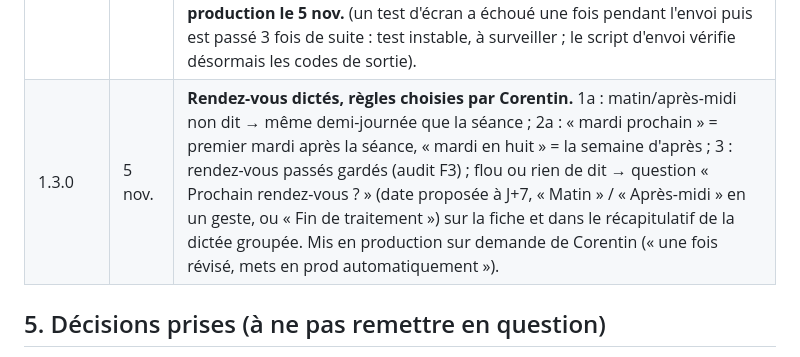
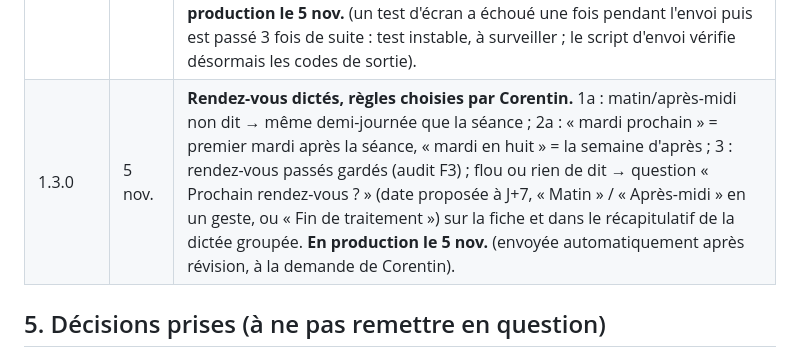
Before and after one commit to corentin-pinas/Projet-1, a Markdown page: REPRISE.md, the part around the change. GitHub-like rendering.

Commit message:
Notes : 1.3.0 en production
Co-Authored-By: Claude Opus 5.5 <noreply@anthropic.com>
Claude-Session: https://claude.ai/code/session_011jprbHjdNCoRxeQbiCFXRS

```diff
--- a/REPRISE.md
+++ b/REPRISE.md
@@ -85,7 +85,7 @@ PWA (Vite + TypeScript, sans framework), données **dans la tablette** (IndexedD
 | 1.2.3 | 4 nov. | **Longue dictée groupée** (constaté par Corentin : dictée vocale de 11 min sur le PC le 3 nov., séances jamais rangées ; 3 après-midi pleins par semaine, ~15 min de voix). Cause la plus probable : limite de 5 min laissée à Claude Code (audit M9) ; possible aussi : PC portable qui suspend Chrome écran éteint. Le texte transcrit est gardé dans le brouillon de la dictée **sur le PC seulement** (`dictee_brouillon` n'est pas partagé). Corrigé : délai de Claude Code porté à 12 min (`CLAUDE_DELAI_MS`, sous la limite de 15 min des demandes Railway), durée et taille de chaque demande écrites dans le journal Railway (jamais le contenu) ; écran tenu allumé (Wake Lock, `voix.eveil()`) pendant l'enregistrement, la transcription et le rangement de la dictée (audit M2). Piste suivante proposée : transcription au fil de l'enregistrement. **En production le 4 nov.** À vérifier par Corentin sur le PC : brouillon de la dictée du 3 nov. (date du 3) à ranger ; `voix.log` pour la durée de transcription. |
 | 1.2.4 | 4 nov. | **Audit, étape 2 : C1 corrigé (critique).** `synchro.recevoir` : sans version commune pour un élément, le PC fait foi (valeur ou suppression) au lieu de la fusion où l'appareil gagnait ; l'appareil n'envoie que ce que le PC n'a jamais vu. `delier` garde l'historique d'échange (`sync_adresse_quittee`) : relié de nouveau au même PC, l'appareil reprend où il en était (ses changements faits seul sont gardés). `db.importer` (« Restaurer depuis le fichier ») oublie l'historique : le PC fait foi ensuite ; message de confirmation complété sur un appareil relié. Tests : les 2 `it.fails` C1 sont devenus normaux, + 2 tests (délié qui a travaillé seul ; ce que le PC n'a jamais connu est gardé). Restent connus : E1, F1, F2. **En production le 4 nov.** |
 | 1.2.5 | 5 nov. | **Audit, étape 3 : E1 corrigé.** Muninn du PC (VERSION 4) : identité de la base (`id`, `origine` : neuve / reprise / remise) dans `donnees.json`, `rev-max.txt` (plus grand numéro jamais enregistré) ; au démarrage, base plus ancienne que `rev-max` ou reprise d'une copie → nouvelle identité, origine « reprise », numéros qui ne reculent jamais ; `/api/sync/etat` et `/changements` rendent `id` et `origine` ; `/envoi` refuse (409) un envoi fait pour une autre identité ; nouvelle route `/api/sync/remplacer` (remise à niveau par un appareil, copie `copies/avant-remise-….json`). Appli : `sync_base_pc` retenu ; identité changée → origine « reprise » : échanges arrêtés, `pcRevenu`, message et bouton « Remettre le PC à niveau depuis cet appareil » (État de l'appli, `remettreLePCaNiveau`) ; origine « remise » : l'appareil reprend tout seul depuis 0 en gardant son historique (ses changements pas encore partis sont gardés). Trois refus de suite → plus jamais « À jour » à tort. PC à mettre à jour (ligne d'installation) pour la détection. Restent connus : F1, F2. **En production le 5 nov.** (un test d'écran a échoué une fois pendant l'envoi puis est passé 3 fois de suite : test instable, à surveiller ; le script d'envoi vérifie désormais les codes de sortie). |
-| 1.3.0 | 5 nov. | **Rendez-vous dictés, règles choisies par Corentin.** 1a : matin/après-midi non dit → même demi-journée que la séance ; 2a : « mardi prochain » = premier mardi après la séance, « mardi en huit » = la semaine d'après ; 3 : rendez-vous passés gardés (audit F3) ; flou ou rien de dit → question « Prochain rendez-vous ? » (date proposée à J+7, « Matin » / « Après-midi » en un geste, ou « Fin de traitement ») sur la fiche et dans le récapitulatif de la dictée groupée. Mis en production sur demande de Corentin (« une fois révisé, mets en prod automatiquement »). |
+| 1.3.0 | 5 nov. | **Rendez-vous dictés, règles choisies par Corentin.** 1a : matin/après-midi non dit → même demi-journée que la séance ; 2a : « mardi prochain » = premier mardi après la séance, « mardi en huit » = la semaine d'après ; 3 : rendez-vous passés gardés (audit F3) ; flou ou rien de dit → question « Prochain rendez-vous ? » (date proposée à J+7, « Matin » / « Après-midi » en un geste, ou « Fin de traitement ») sur la fiche et dans le récapitulatif de la dictée groupée. **En production le 5 nov.** (envoyée automatiquement après révision, à la demande de Corentin). |
 
 ## 5. Décisions prises (à ne pas remettre en question)
 
```
